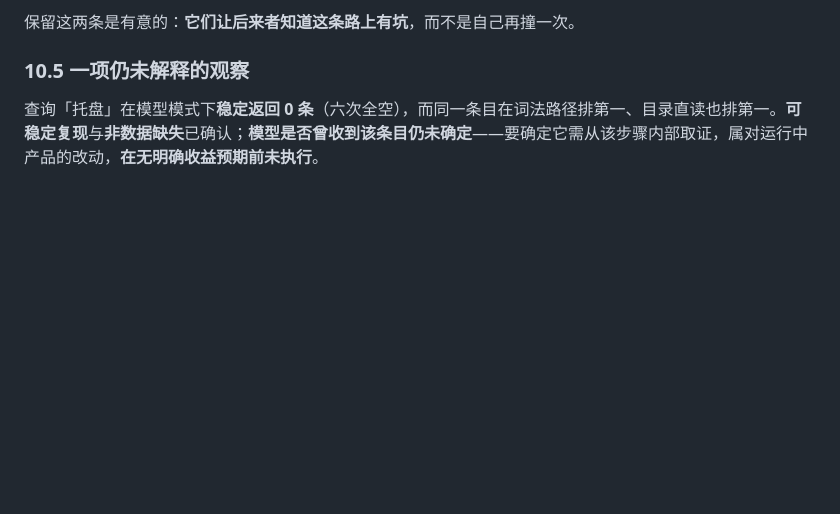
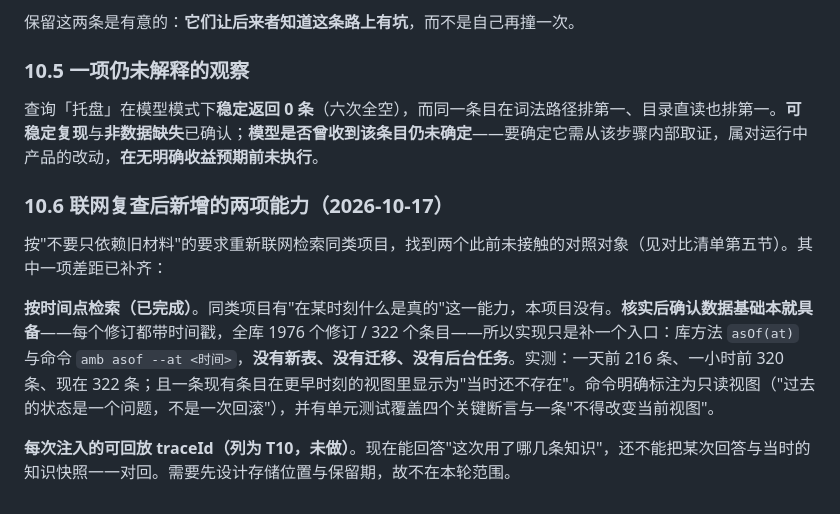
Before and after one commit to czx455501074-afk/agent-memory-backpack, a Markdown page: docs/implementation/release-verdict-2026-10-16.md, the part around the change. Drawn GitHub-style; blank space fills up the shorter version.

Commit message:
docs: record the point-in-time command where a user and a reader will find it
Two places were out of date the moment asof landed: the README's command list,
which is what a user actually reads, and the release verdict, which is the
record of what this release contains. Added to both.

Kept the distinction the comparison made: point-in-time recall is done, and
the replayable trace id is recorded as T10 with the reason it is not - it
needs a storage location and a retention period decided first.

```diff
--- a/docs/implementation/release-verdict-2026-10-16.md
+++ b/docs/implementation/release-verdict-2026-10-16.md
@@ -273,3 +273,12 @@ node -e "const t=[];for(let i=0;i<12;i++){const s=Date.now();await fetch('http:/
 ### 10.5 一项仍未解释的观察
 
 查询「托盘」在模型模式下**稳定返回 0 条**（六次全空），而同一条目在词法路径排第一、目录直读也排第一。**可稳定复现**与**非数据缺失**已确认；**模型是否曾收到该条目仍未确定**——要确定它需从该步骤内部取证，属对运行中产品的改动，**在无明确收益预期前未执行**。
+
+
+### 10.6 联网复查后新增的两项能力（2026-10-17）
+
+按"不要只依赖旧材料"的要求重新联网检索同类项目，找到两个此前未接触的对照对象（见对比清单第五节）。其中一项差距已补齐：
+
+**按时间点检索（已完成）**。同类项目有"在某时刻什么是真的"这一能力，本项目没有。**核实后确认数据基础本就具备**——每个修订都带时间戳，全库 1976 个修订 / 322 个条目——所以实现只是补一个入口：库方法 `asOf(at)` 与命令 `amb asof --at <时间>`，**没有新表、没有迁移、没有后台任务**。实测：一天前 216 条、一小时前 320 条、现在 322 条；且一条现有条目在更早时刻的视图里显示为"当时还不存在"。命令明确标注为只读视图（"过去的状态是一个问题，不是一次回滚"），并有单元测试覆盖四个关键断言与一条"不得改变当前视图"。
+
+**每次注入的可回放 traceId（列为 T10，未做）**。现在能回答"这次用了哪几条知识"，还不能把某次回答与当时的知识快照一一对回。需要先设计存储位置与保留期，故不在本轮范围。
```
Also changed, not shown: README.md (+1 -0 lines).
